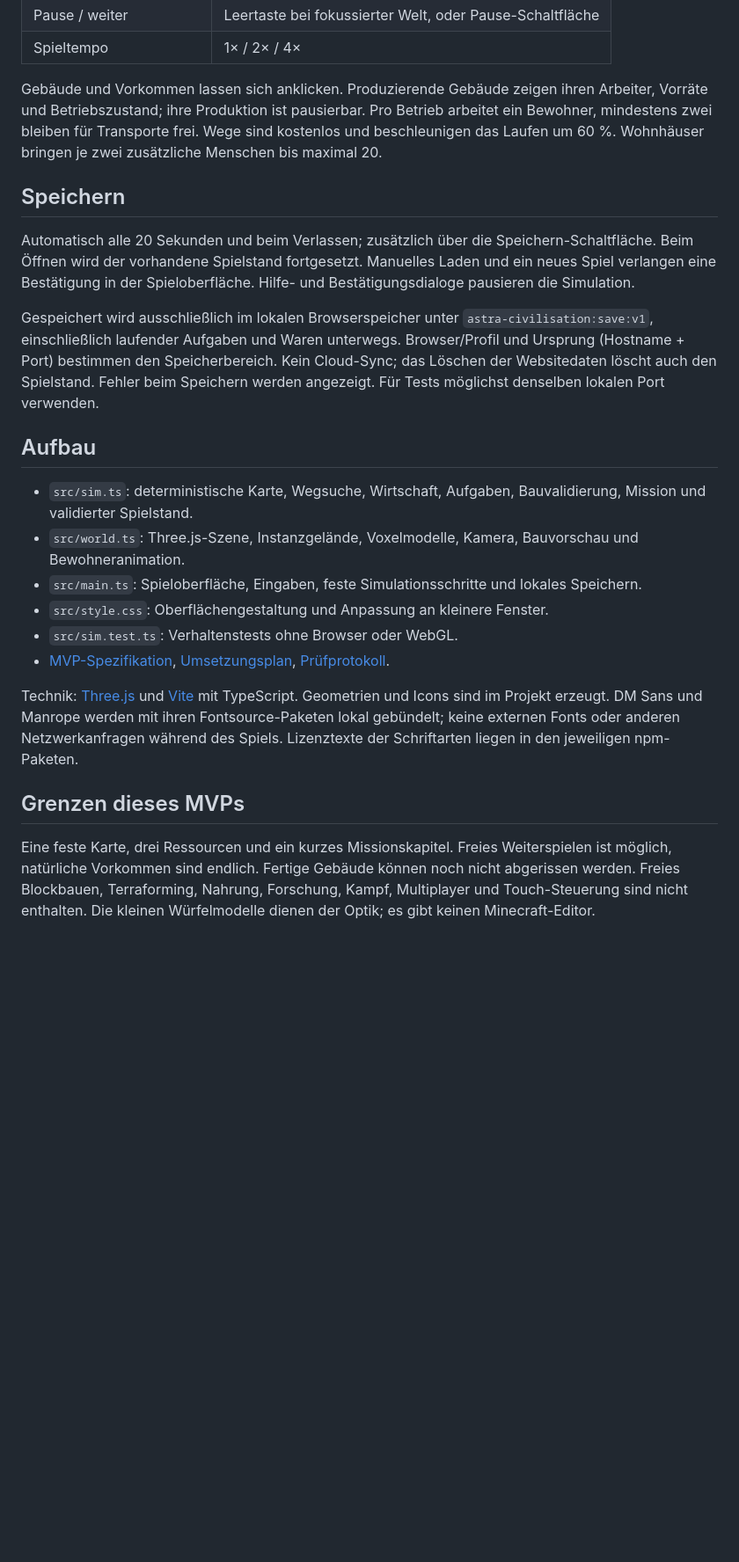
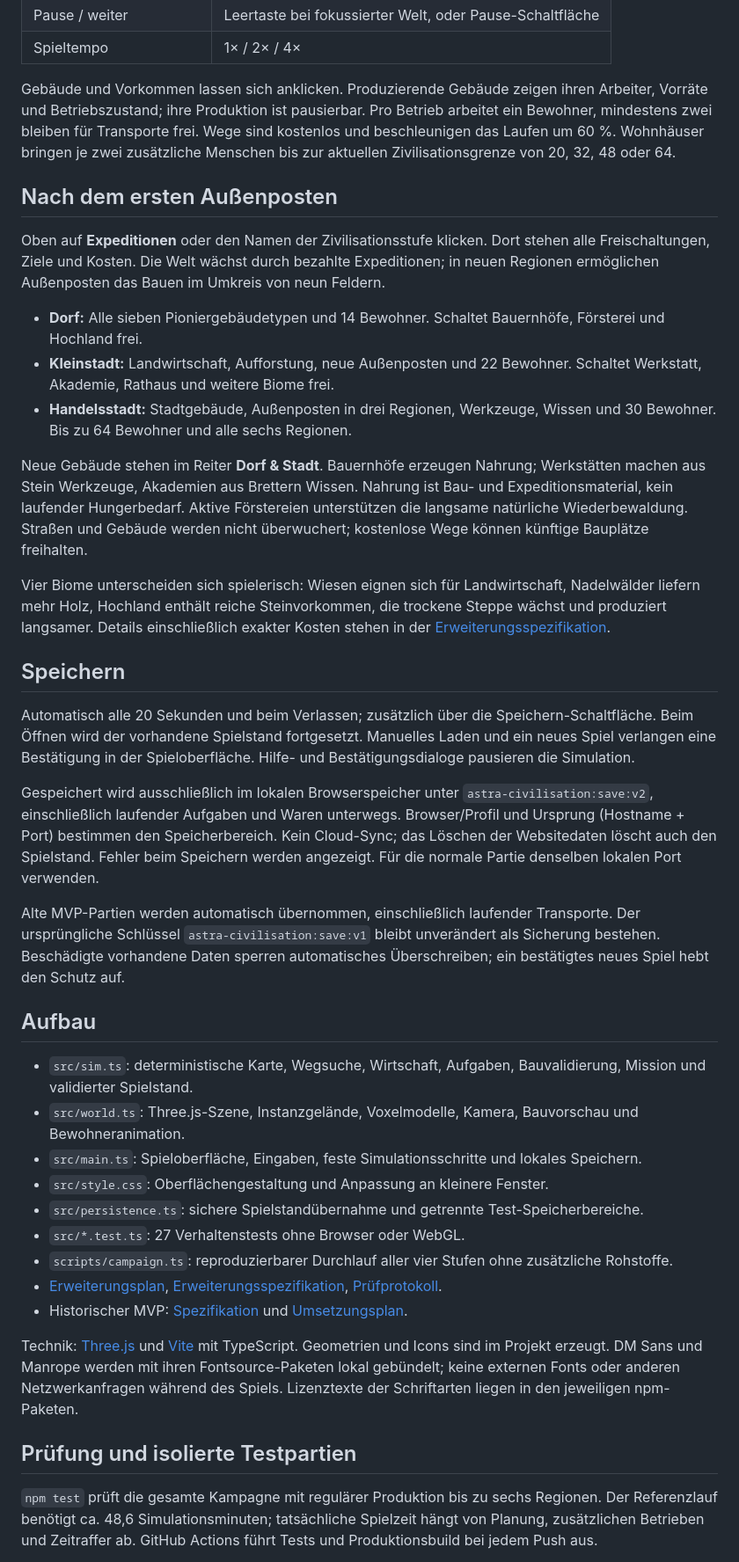
Before and after one commit to sostrowsk/Astra-Civilisation, a Markdown page: README.md, the part around one of its changes. Shown at 88% size. Rendered like a GitHub page; blank space fills up the shorter version.

```diff
--- a/README.md
+++ b/README.md
@@ -46,13 +48,27 @@ Für einen schnellen Einstieg funktionieren diese Felder gut: Holzfäller **7 /
 | Pause / weiter | Leertaste bei fokussierter Welt, oder Pause-Schaltfläche |
 | Spieltempo | 1× / 2× / 4× |
 
-Gebäude und Vorkommen lassen sich anklicken. Produzierende Gebäude zeigen ihren Arbeiter, Vorräte und Betriebszustand; ihre Produktion ist pausierbar. Pro Betrieb arbeitet ein Bewohner, mindestens zwei bleiben für Transporte frei. Wege sind kostenlos und beschleunigen das Laufen um 60 %. Wohnhäuser bringen je zwei zusätzliche Menschen bis maximal 20.
+Gebäude und Vorkommen lassen sich anklicken. Produzierende Gebäude zeigen ihren Arbeiter, Vorräte und Betriebszustand; ihre Produktion ist pausierbar. Pro Betrieb arbeitet ein Bewohner, mindestens zwei bleiben für Transporte frei. Wege sind kostenlos und beschleunigen das Laufen um 60 %. Wohnhäuser bringen je zwei zusätzliche Menschen bis zur aktuellen Zivilisationsgrenze von 20, 32, 48 oder 64.
+
+## Nach dem ersten Außenposten
+
+Oben auf **Expeditionen** oder den Namen der Zivilisationsstufe klicken. Dort stehen alle Freischaltungen, Ziele und Kosten. Die Welt wächst durch bezahlte Expeditionen; in neuen Regionen ermöglichen Außenposten das Bauen im Umkreis von neun Feldern.
+
+- **Dorf:** Alle sieben Pioniergebäudetypen und 14 Bewohner. Schaltet Bauernhöfe, Försterei und Hochland frei.
+- **Kleinstadt:** Landwirtschaft, Aufforstung, neue Außenposten und 22 Bewohner. Schaltet Werkstatt, Akademie, Rathaus und weitere Biome frei.
+- **Handelsstadt:** Stadtgebäude, Außenposten in drei Regionen, Werkzeuge, Wissen und 30 Bewohner. Bis zu 64 Bewohner und alle sechs Regionen.
+
+Neue Gebäude stehen im Reiter **Dorf & Stadt**. Bauernhöfe erzeugen Nahrung; Werkstätten machen aus Stein Werkzeuge, Akademien aus Brettern Wissen. Nahrung ist Bau- und Expeditionsmaterial, kein laufender Hungerbedarf. Aktive Förstereien unterstützen die langsame natürliche Wiederbewaldung. Straßen und Gebäude werden nicht überwuchert; kostenlose Wege können künftige Bauplätze freihalten.
+
+Vier Biome unterscheiden sich spielerisch: Wiesen eignen sich für Landwirtschaft, Nadelwälder liefern mehr Holz, Hochland enthält reiche Steinvorkommen, die trockene Steppe wächst und produziert langsamer. Details einschließlich exakter Kosten stehen in der [Erweiterungsspezifikation](docs/EXPANSION-SPEC.md).
 
 ## Speichern
 
 Automatisch alle 20 Sekunden und beim Verlassen; zusätzlich über die Speichern-Schaltfläche. Beim Öffnen wird der vorhandene Spielstand fortgesetzt. Manuelles Laden und ein neues Spiel verlangen eine Bestätigung in der Spieloberfläche. Hilfe- und Bestätigungsdialoge pausieren die Simulation.
 
-Gespeichert wird ausschließlich im lokalen Browserspeicher unter `astra-civilisation:save:v1`, einschließlich laufender Aufgaben und Waren unterwegs. Browser/Profil und Ursprung (Hostname + Port) bestimmen den Speicherbereich. Kein Cloud-Sync; das Löschen der Websitedaten löscht auch den Spielstand. Fehler beim Speichern werden angezeigt. Für Tests möglichst denselben lokalen Port verwenden.
+Gespeichert wird ausschließlich im lokalen Browserspeicher unter `astra-civilisation:save:v2`, einschließlich laufender Aufgaben und Waren unterwegs. Browser/Profil und Ursprung (Hostname + Port) bestimmen den Speicherbereich. Kein Cloud-Sync; das Löschen der Websitedaten löscht auch den Spielstand. Fehler beim Speichern werden angezeigt. Für die normale Partie denselben lokalen Port verwenden.
+
+Alte MVP-Partien werden automatisch übernommen, einschließlich laufender Transporte. Der ursprüngliche Schlüssel `astra-civilisation:save:v1` bleibt unverändert als Sicherung bestehen. Beschädigte vorhandene Daten sperren automatisches Überschreiben; ein bestätigtes neues Spiel hebt den Schutz auf.
 
 ## Aufbau
 
@@ -60,12 +76,15 @@ Gespeichert wird ausschließlich im lokalen Browserspeicher unter `astra-civilis
 - `src/world.ts`: Three.js-Szene, Instanzgelände, Voxelmodelle, Kamera, Bauvorschau und Bewohneranimation.
 - `src/main.ts`: Spieloberfläche, Eingaben, feste Simulationsschritte und lokales Speichern.
 - `src/style.css`: Oberflächengestaltung und Anpassung an kleinere Fenster.
-- `src/sim.test.ts`: Verhaltenstests ohne Browser oder WebGL.
-- [MVP-Spezifikation](docs/MVP-SPEC.md), [Umsetzungsplan](docs/IMPLEMENTATION-PLAN.md), [Prüfprotokoll](docs/QA.md).
+- `src/persistence.ts`: sichere Spielstandübernahme und getrennte Test-Speicherbereiche.
+- `src/*.test.ts`: 27 Verhaltenstests ohne Browser oder WebGL.
+- `scripts/campaign.ts`: reproduzierbarer Durchlauf aller vier Stufen ohne zusätzliche Rohstoffe.
+- [Erweiterungsplan](docs/EXPANSION-PLAN.md), [Erweiterungsspezifikation](docs/EXPANSION-SPEC.md), [Prüfprotokoll](docs/QA.md).
+- Historischer MVP: [Spezifikation](docs/MVP-SPEC.md) und [Umsetzungsplan](docs/IMPLEMENTATION-PLAN.md).
 
 Technik: [Three.js](https://threejs.org/docs/) und [Vite](https://vite.dev/guide/) mit TypeScript. Geometrien und Icons sind im Projekt erzeugt. DM Sans und Manrope werden mit ihren Fontsource-Paketen lokal gebündelt; keine externen Fonts oder anderen Netzwerkanfragen während des Spiels. Lizenztexte der Schriftarten liegen in den jeweiligen npm-Paketen.
 
-## Grenzen dieses MVPs
+## Prüfung und isolierte Testpartien
 
-Eine feste Karte, drei Ressourcen und ein kurzes Missionskapitel. Freies Weiterspielen ist möglich, natürliche Vorkommen sind endlich. Fertige Gebäude können noch nicht abgerissen werden. Freies Blockbauen, Terraforming, Nahrung, Forschung, Kampf, Multiplayer und Touch-Steuerung sind nicht enthalten. Die kleinen Würfelmodelle dienen der Optik; es gibt keinen Minecraft-Editor.
+`npm test` prüft die gesamte Kampagne mit regulärer Produktion bis zu sechs Regionen. Der Referenzlauf benötigt ca. 48,6 Simulationsminuten; tatsächliche Spielzeit hängt von Planung, zusätzlichen Betrieben und Zeitraffer ab. GitHub Actions führt Tests und Produktionsbuild bei jedem Push aus.
 
```
Also changed, not shown: other parts of README.md (+11 -3 lines), docs/EXPANSION-PLAN.md (added, +30 -0 lines), docs/EXPANSION-SPEC.md (added, +60 -0 lines), docs/QA.md (+34 -0 lines), docs/expansion-preview.png (added), 13 other files.
